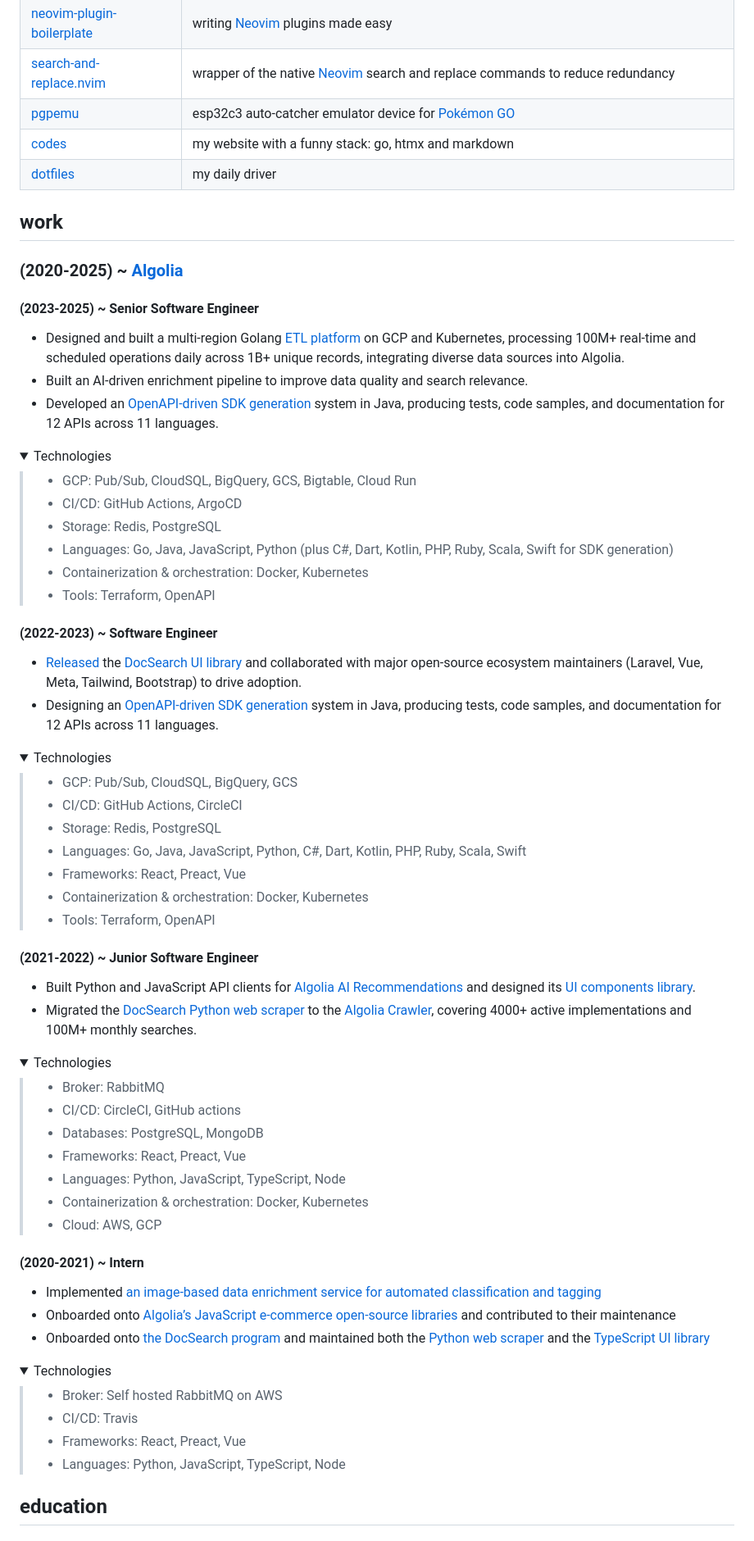
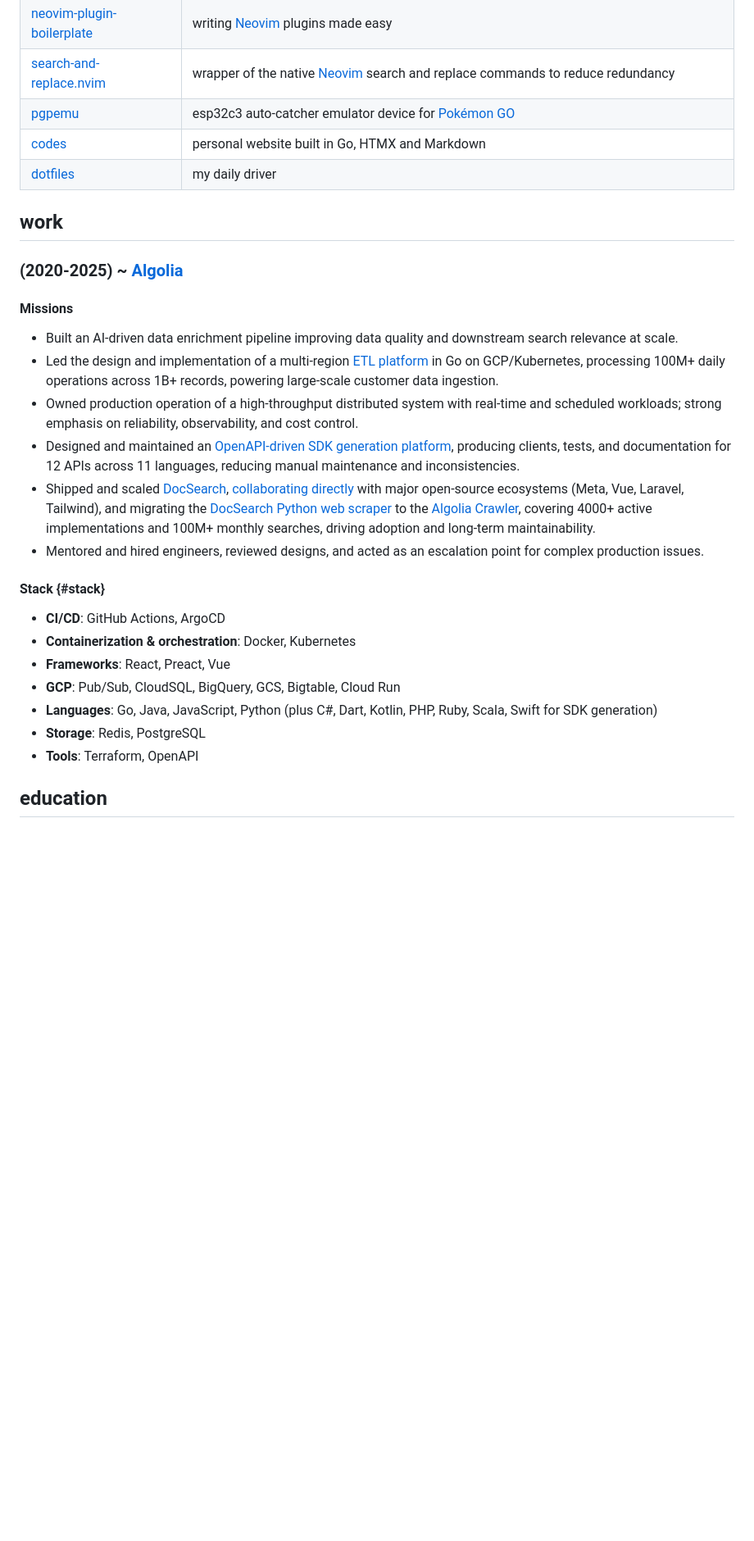
Before and after one commit to shortcuts/codes, a Markdown page: cmd/views/resume.md, the part around one of its changes. Shown at 82% size. Drawn GitHub-style; folded sections open; blank space fills up the shorter version.

Commit message:
feat: new resume

```diff
--- a/cmd/views/resume.md
+++ b/cmd/views/resume.md
@@ -31,82 +26,31 @@
 | [neovim-plugin-boilerplate](https://github.com/shortcuts/neovim-plugin-boilerplate) | writing [Neovim](https://neovim.io/) plugins made easy                                                                    |
 | [search-and-replace.nvim](https://github.com/shortcuts/search-and-replace.nvim)     | wrapper of the native [Neovim](https://neovim.io/) search and replace commands to reduce redundancy                       |
 | [pgpemu](https://github.com/shortcuts/pgpemu)                                       | esp32c3 auto-catcher emulator device for [Pokémon GO](https://pokemongo.com/)                                             |
-| [codes](https://github.com/shortcuts/codes)                                         | my website with a funny stack: go, htmx and markdown                                                                      |
+| [codes](https://github.com/shortcuts/codes)                                         | personal website built in Go, HTMX and Markdown                                                                      |
 | [dotfiles](https://github.com/shortcuts/dotfiles)                                   | my daily driver                                                                                                           |
 
 ## work
 
 ### (2020-2025) ~ [Algolia](https://www.linkedin.com/company/algolia/)
 
-#### (2023-2025) ~ Senior Software Engineer
+#### Missions
 
-- Designed and built a multi-region Golang [ETL platform](https://www.algolia.com/doc/guides/sending-and-managing-data/send-and-update-your-data/connectors/overview/) on GCP and Kubernetes, processing 100M+ real-time and scheduled operations daily across 1B+ unique records, integrating diverse data sources into Algolia.
-- Built an AI-driven enrichment pipeline to improve data quality and search relevance.
-- Developed an [OpenAPI-driven SDK generation](https://github.com/algolia/api-clients-automation) system in Java, producing tests, code samples, and documentation for 12 APIs across 11 languages.
+- Built an AI-driven data enrichment pipeline improving data quality and downstream search relevance at scale.
+- Led the design and implementation of a multi-region [ETL platform](https://www.algolia.com/doc/guides/sending-and-managing-data/send-and-update-your-data/connectors/overview/) in Go on GCP/Kubernetes, processing 100M+ daily operations across 1B+ records, powering large-scale customer data ingestion.
+- Owned production operation of a high-throughput distributed system with real-time and scheduled workloads; strong emphasis on reliability, observability, and cost control.
+- Designed and maintained an [OpenAPI-driven SDK generation platform](https://github.com/algolia/api-clients-automation), producing clients, tests, and documentation for 12 APIs across 11 languages, reducing manual maintenance and inconsistencies.
+- Shipped and scaled [DocSearch](https://github.com/algolia/docsearch), [collaborating directly](https://docusaurus.io/blog/2021/11/21/algolia-docsearch-migration) with major open-source ecosystems (Meta, Vue, Laravel, Tailwind), and migrating the [DocSearch Python web scraper](https://github.com/algolia/docsearch-scraper) to the [Algolia Crawler](https://www.algolia.com/doc/tools/crawler/getting-started/overview/), covering 4000+ active implementations and 100M+ monthly searches, driving adoption and long-term maintainability.
+- Mentored and hired engineers, reviewed designs, and acted as an escalation point for complex production issues.
 
-<details>
-<summary>Technologies</summary>
+#### Stack {#stack}
 
-> - GCP: Pub/Sub, CloudSQL, BigQuery, GCS, Bigtable, Cloud Run
-> - CI/CD: GitHub Actions, ArgoCD
-> - Storage: Redis, PostgreSQL
-> - Languages: Go, Java, JavaScript, Python (plus C#, Dart, Kotlin, PHP, Ruby, Scala, Swift for SDK generation)
-> - Containerization & orchestration: Docker, Kubernetes
-> - Tools: Terraform, OpenAPI
-
-</details>
-
-#### (2022-2023) ~ Software Engineer
-
-- [Released](https://docusaurus.io/blog/2021/11/21/algolia-docsearch-migration) the [DocSearch UI library](https://github.com/algolia/docsearch) and collaborated with major open-source ecosystem maintainers (Laravel, Vue, Meta, Tailwind, Bootstrap) to drive adoption.
-- Designing an [OpenAPI-driven SDK generation](https://github.com/algolia/api-clients-automation) system in Java, producing tests, code samples, and documentation for 12 APIs across 11 languages.
-
-<details>
-<summary>Technologies</summary>
-
-> - GCP: Pub/Sub, CloudSQL, BigQuery, GCS
-> - CI/CD: GitHub Actions, CircleCI
-> - Storage: Redis, PostgreSQL
-> - Languages: Go, Java, JavaScript, Python, C#, Dart, Kotlin, PHP, Ruby, Scala, Swift
-> - Frameworks: React, Preact, Vue
-> - Containerization & orchestration: Docker, Kubernetes
-> - Tools: Terraform, OpenAPI
-
-</details>
-
-#### (2021-2022) ~ Junior Software Engineer
-
-- Built Python and JavaScript API clients for [Algolia AI Recommendations](https://www.algolia.com/products/ai-recommendations/) and designed its [UI components library](https://github.com/algolia/ui-components).
-- Migrated the [DocSearch Python web scraper](https://github.com/algolia/docsearch-scraper) to the [Algolia Crawler](https://www.algolia.com/doc/tools/crawler/getting-started/overview/), covering 4000+ active implementations and 100M+ monthly searches.
-
-<details>
-<summary>Technologies</summary>
-
-> - Broker: RabbitMQ
-> - CI/CD: CircleCI, GitHub actions
-> - Databases: PostgreSQL, MongoDB
-> - Frameworks: React, Preact, Vue
-> - Languages: Python, JavaScript, TypeScript, Node
-> - Containerization & orchestration: Docker, Kubernetes
-> - Cloud: AWS, GCP
-
-</details>
-
-#### (2020-2021) ~ Intern
-
-- Implemented [an image-based data enrichment service for automated classification and tagging](https://www.algolia.com/doc/guides/solutions/ecommerce/visual-image-search/tutorials/image-classification-tagging/)
-- Onboarded onto [Algolia’s JavaScript e-commerce open-source libraries](https://github.com/algolia/instantsearch) and contributed to their maintenance
-- Onboarded onto [the DocSearch program](https://docsearch.algolia.com/) and maintained both the [Python web scraper](https://github.com/algolia/docsearch-scraper) and the [TypeScript UI library](https://github.com/algolia/docsearch)
-
-<details>
-<summary>Technologies</summary>
-
-> - Broker: Self hosted RabbitMQ on AWS
-> - CI/CD: Travis
-> - Frameworks: React, Preact, Vue
-> - Languages: Python, JavaScript, TypeScript, Node
-
-</details>
+- **CI/CD**: GitHub Actions, ArgoCD
+- **Containerization & orchestration**: Docker, Kubernetes
+- **Frameworks**: React, Preact, Vue
+- **GCP**: Pub/Sub, CloudSQL, BigQuery, GCS, Bigtable, Cloud Run
+- **Languages**: Go, Java, JavaScript, Python (plus C#, Dart, Kotlin, PHP, Ruby, Scala, Swift for SDK generation)
+- **Storage**: Redis, PostgreSQL
+- **Tools**: Terraform, OpenAPI
 
 ## education
 
```
Also changed, not shown: other parts of cmd/views/resume.md (+16 -21 lines).
